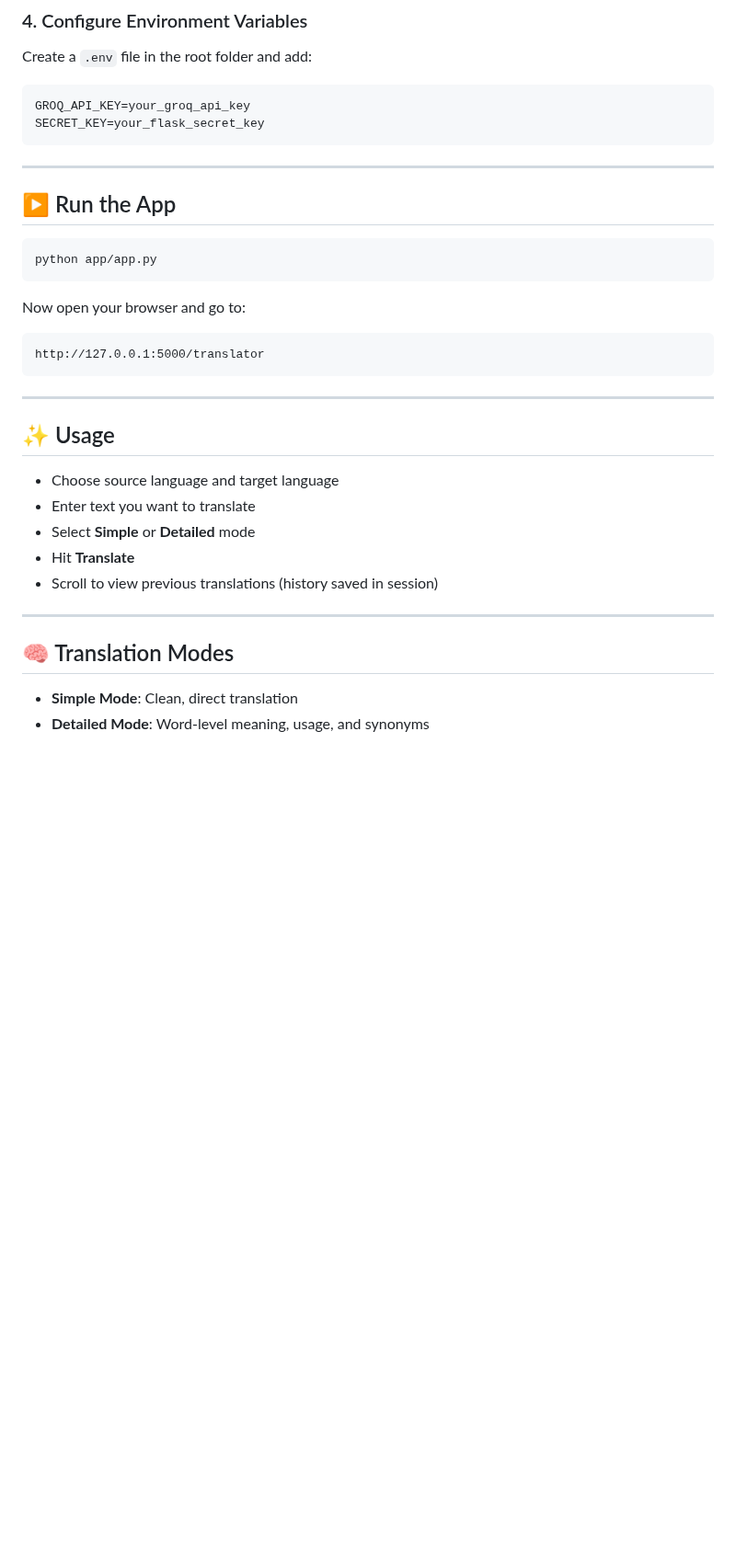
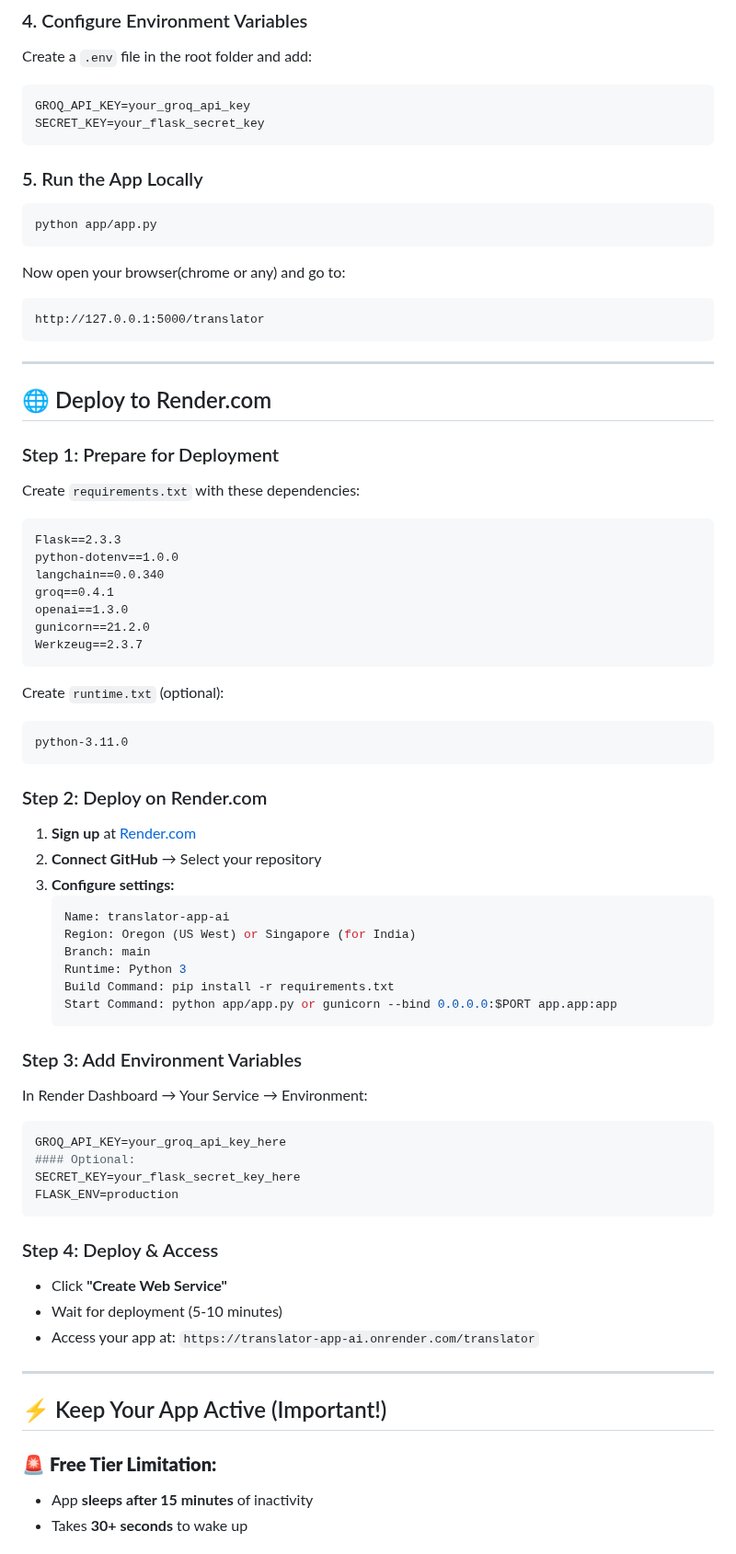
Before and after one commit to HemanthsaiBurla/Translator-App-AI, a Markdown page: README.md, the part around one of its changes. Shown at 92% size. Drawn GitHub-style; blank space fills up the shorter version.

````diff
--- a/README.md
+++ b/README.md
@@ -85,34 +91,74 @@ GROQ_API_KEY=your_groq_api_key
 SECRET_KEY=your_flask_secret_key
 ```
 
----
-
-## ▶️ Run the App
+### 5. Run the App Locally
 
 ```bash
 python app/app.py
 ```
 
-Now open your browser and go to:
-
+Now open your browser(chrome or any) and go to:
 ```
 http://127.0.0.1:5000/translator
 ```
 
 ---
 
-## ✨ Usage
+## 🌐 Deploy to Render.com
 
-- Choose source language and target language
-- Enter text you want to translate
-- Select **Simple** or **Detailed** mode
-- Hit **Translate**
-- Scroll to view previous translations (history saved in session)
+### Step 1: Prepare for Deployment
+
+Create `requirements.txt` with these dependencies:
+```txt
+Flask==2.3.3
+python-dotenv==1.0.0
+langchain==0.0.340
+groq==0.4.1
+openai==1.3.0
+gunicorn==21.2.0
+Werkzeug==2.3.7
+```
+
+Create `runtime.txt` (optional):
+```txt
+python-3.11.0
+```
+
+### Step 2: Deploy on Render.com
+
+1. **Sign up** at [Render.com](https://render.com)
+2. **Connect GitHub** → Select your repository
+3. **Configure settings:**
+   ```bash
+   Name: translator-app-ai
+   Region: Oregon (US West) or Singapore (for India)
+   Branch: main
+   Runtime: Python 3
+   Build Command: pip install -r requirements.txt
+   Start Command: python app/app.py or gunicorn --bind 0.0.0.0:$PORT app.app:app
+   ```
+
+### Step 3: Add Environment Variables
+
+In Render Dashboard → Your Service → Environment:
+```env
+GROQ_API_KEY=your_groq_api_key_here
+#### Optional:
+SECRET_KEY=your_flask_secret_key_here
+FLASK_ENV=production
+```
+
+### Step 4: Deploy & Access
+
+- Click **"Create Web Service"**
+- Wait for deployment (5-10 minutes)
+- Access your app at: `https://translator-app-ai.onrender.com/translator`
 
 ---
 
-## 🧠 Translation Modes
+## ⚡ Keep Your App Active (Important!)
 
-- **Simple Mode**: Clean, direct translation
-- **Detailed Mode**: Word-level meaning, usage, and synonyms
+### 🚨 **Free Tier Limitation:**
+- App **sleeps after 15 minutes** of inactivity
+- Takes **30+ seconds** to wake up
 
````
Also changed, not shown: other parts of README.md (+152 -28 lines).
